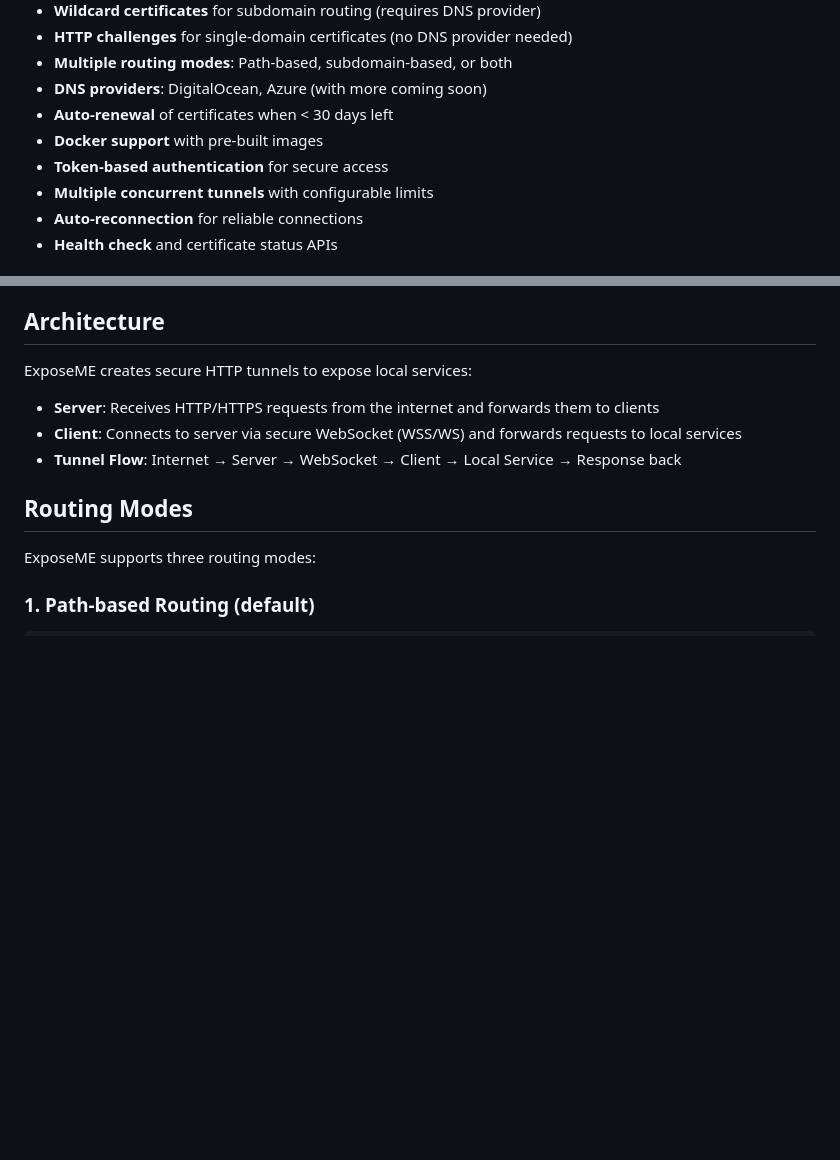
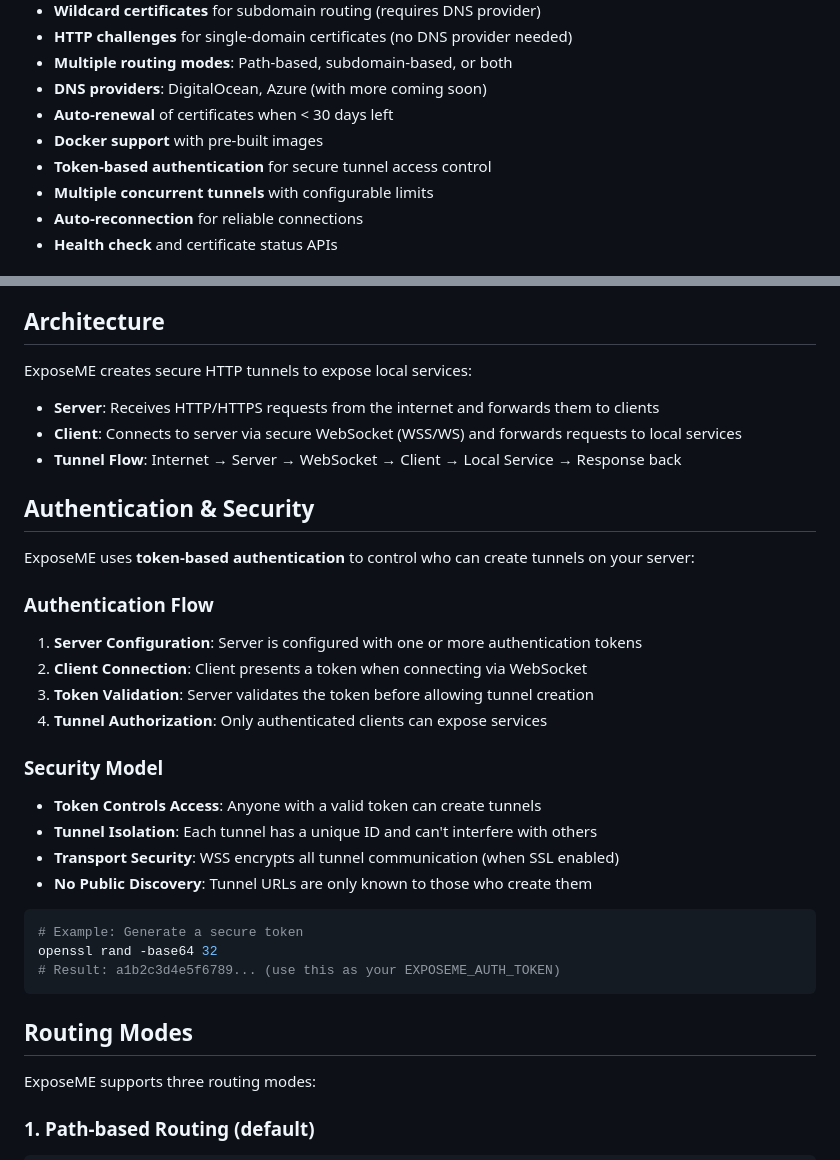
Before and after one commit to arch7tect/exposeme, a Markdown page: readme.md, 2 parts joined by grey strips. Drawn GitHub-style; blank space fills up the shorter version.

Commit message:
readme cleanup

````diff
--- a/readme.md
+++ b/readme.md
@@ -15,7 +15,7 @@ A fast, secure HTTP tunneling solution written in Rust that exposes local servic
 - **DNS providers**: DigitalOcean, Azure (with more coming soon)
 - **Auto-renewal** of certificates when < 30 days left
 - **Docker support** with pre-built images
-- **Token-based authentication** for secure access
+- **Token-based authentication** for secure tunnel access control
 - **Multiple concurrent tunnels** with configurable limits
 - **Auto-reconnection** for reliable connections
 - **Health check** and certificate status APIs
@@ -33,6 +33,28 @@ ExposeME creates secure HTTP tunnels to expose local services:
 - **Server**: Receives HTTP/HTTPS requests from the internet and forwards them to clients
 - **Client**: Connects to server via secure WebSocket (WSS/WS) and forwards requests to local services
 - **Tunnel Flow**: Internet → Server → WebSocket → Client → Local Service → Response back
+
+## Authentication & Security
+
+ExposeME uses **token-based authentication** to control who can create tunnels on your server:
+
+### Authentication Flow
+1. **Server Configuration**: Server is configured with one or more authentication tokens
+2. **Client Connection**: Client presents a token when connecting via WebSocket
+3. **Token Validation**: Server validates the token before allowing tunnel creation
+4. **Tunnel Authorization**: Only authenticated clients can expose services
+
+### Security Model
+- **Token Controls Access**: Anyone with a valid token can create tunnels
+- **Tunnel Isolation**: Each tunnel has a unique ID and can't interfere with others
+- **Transport Security**: WSS encrypts all tunnel communication (when SSL enabled)
+- **No Public Discovery**: Tunnel URLs are only known to those who create them
+
+```bash
+# Example: Generate a secure token
+openssl rand -base64 32
+# Result: a1b2c3d4e5f6789... (use this as your EXPOSEME_AUTH_TOKEN)
+```
 
 ## Routing Modes
 
````
Also changed, not shown: other parts of readme.md (+6 -6 lines).
